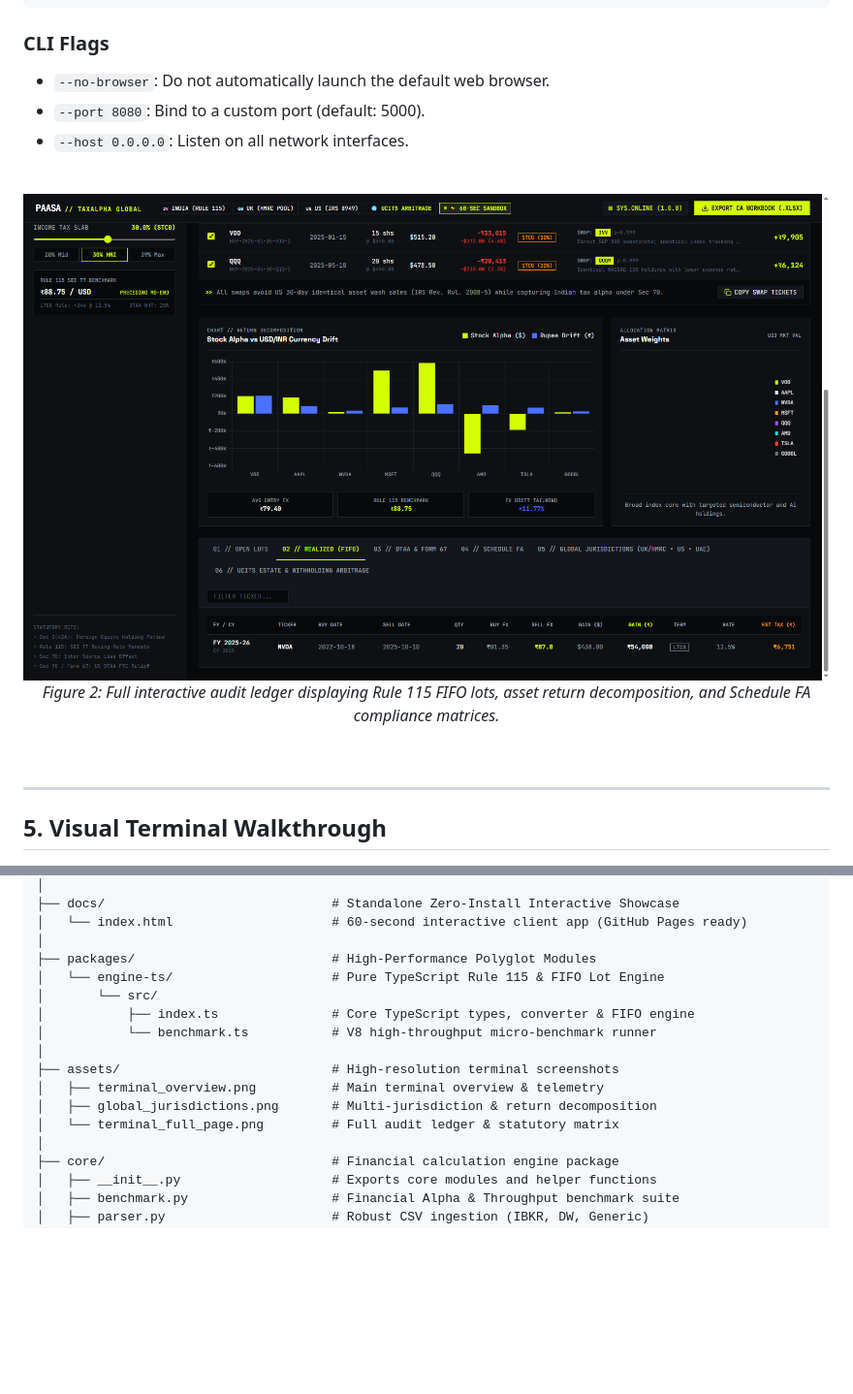
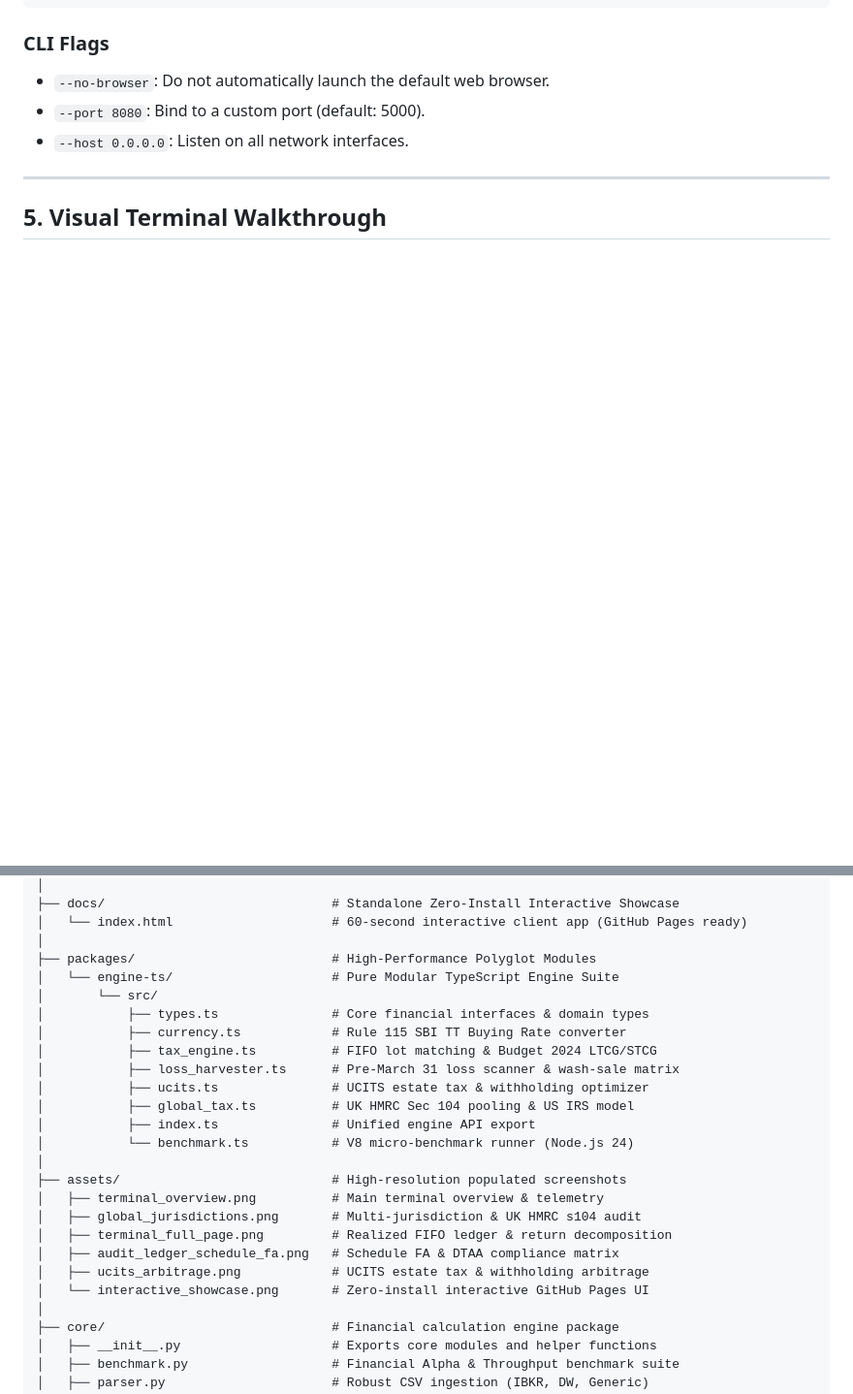
Before and after one commit to vnvarma39/paasa-taxalpha-engine, a Markdown page: README.md, 2 parts joined by grey strips. Shown at 97% size. Rendered like a GitHub page; blank space fills up the shorter version.

```diff
--- a/README.md
+++ b/README.md
@@ -139,15 +139,6 @@ Console Output:
 - `--port 8080`: Bind to a custom port (default: 5000).
 - `--host 0.0.0.0`: Listen on all network interfaces.
 
-<br/>
-
-<div align="center">
-  <img src="assets/terminal_full_page.png" alt="Paasa Full Terminal Matrix" width="100%" style="border-radius: 8px; border: 1px solid #1F242D;" />
-  <p><em>Figure 2: Full interactive audit ledger displaying Rule 115 FIFO lots, asset return decomposition, and Schedule FA compliance matrices.</em></p>
-</div>
-
-<br/>
-
 ---
 
 ## 5. Visual Terminal Walkthrough
@@ -291,15 +296,24 @@ paasa/
 │   └── index.html                     # 60-second interactive client app (GitHub Pages ready)
 │
 ├── packages/                          # High-Performance Polyglot Modules
-│   └── engine-ts/                     # Pure TypeScript Rule 115 & FIFO Lot Engine
+│   └── engine-ts/                     # Pure Modular TypeScript Engine Suite
 │       └── src/
-│           ├── index.ts               # Core TypeScript types, converter & FIFO engine
-│           └── benchmark.ts           # V8 high-throughput micro-benchmark runner
+│           ├── types.ts               # Core financial interfaces & domain types
+│           ├── currency.ts            # Rule 115 SBI TT Buying Rate converter
+│           ├── tax_engine.ts          # FIFO lot matching & Budget 2024 LTCG/STCG
+│           ├── loss_harvester.ts      # Pre-March 31 loss scanner & wash-sale matrix
+│           ├── ucits.ts               # UCITS estate tax & withholding optimizer
+│           ├── global_tax.ts          # UK HMRC Sec 104 pooling & US IRS model
+│           ├── index.ts               # Unified engine API export
+│           └── benchmark.ts           # V8 micro-benchmark runner (Node.js 24)
 │
-├── assets/                            # High-resolution terminal screenshots
+├── assets/                            # High-resolution populated screenshots
 │   ├── terminal_overview.png          # Main terminal overview & telemetry
-│   ├── global_jurisdictions.png       # Multi-jurisdiction & return decomposition
-│   └── terminal_full_page.png         # Full audit ledger & statutory matrix
+│   ├── global_jurisdictions.png       # Multi-jurisdiction & UK HMRC s104 audit
+│   ├── terminal_full_page.png         # Realized FIFO ledger & return decomposition
+│   ├── audit_ledger_schedule_fa.png   # Schedule FA & DTAA compliance matrix
+│   ├── ucits_arbitrage.png            # UCITS estate tax & withholding arbitrage
+│   └── interactive_showcase.png       # Zero-install interactive GitHub Pages UI
 │
 ├── core/                              # Financial calculation engine package
 │   ├── __init__.py                    # Exports core modules and helper functions
```
Also changed, not shown: other parts of README.md (+17 -3 lines).
